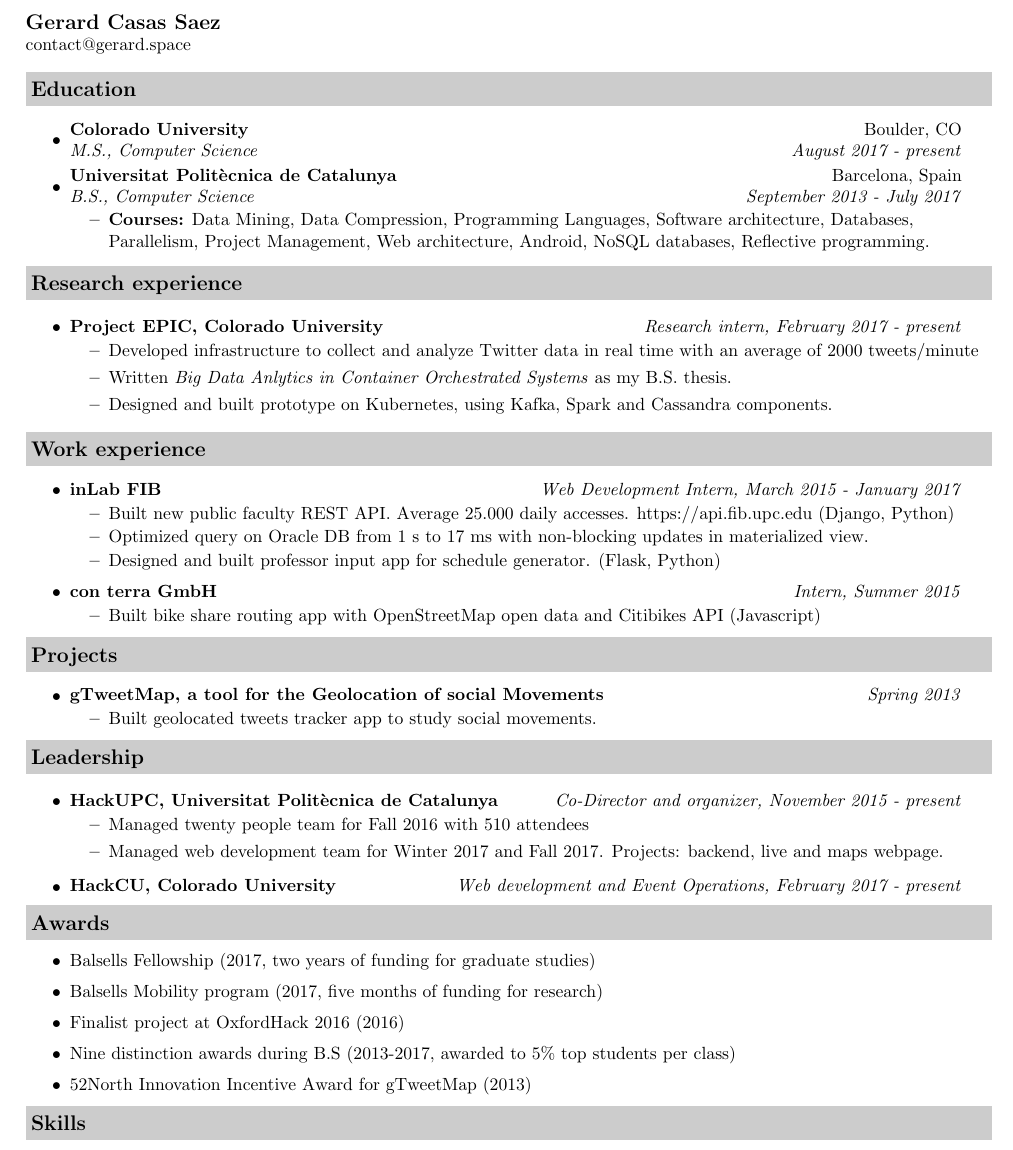
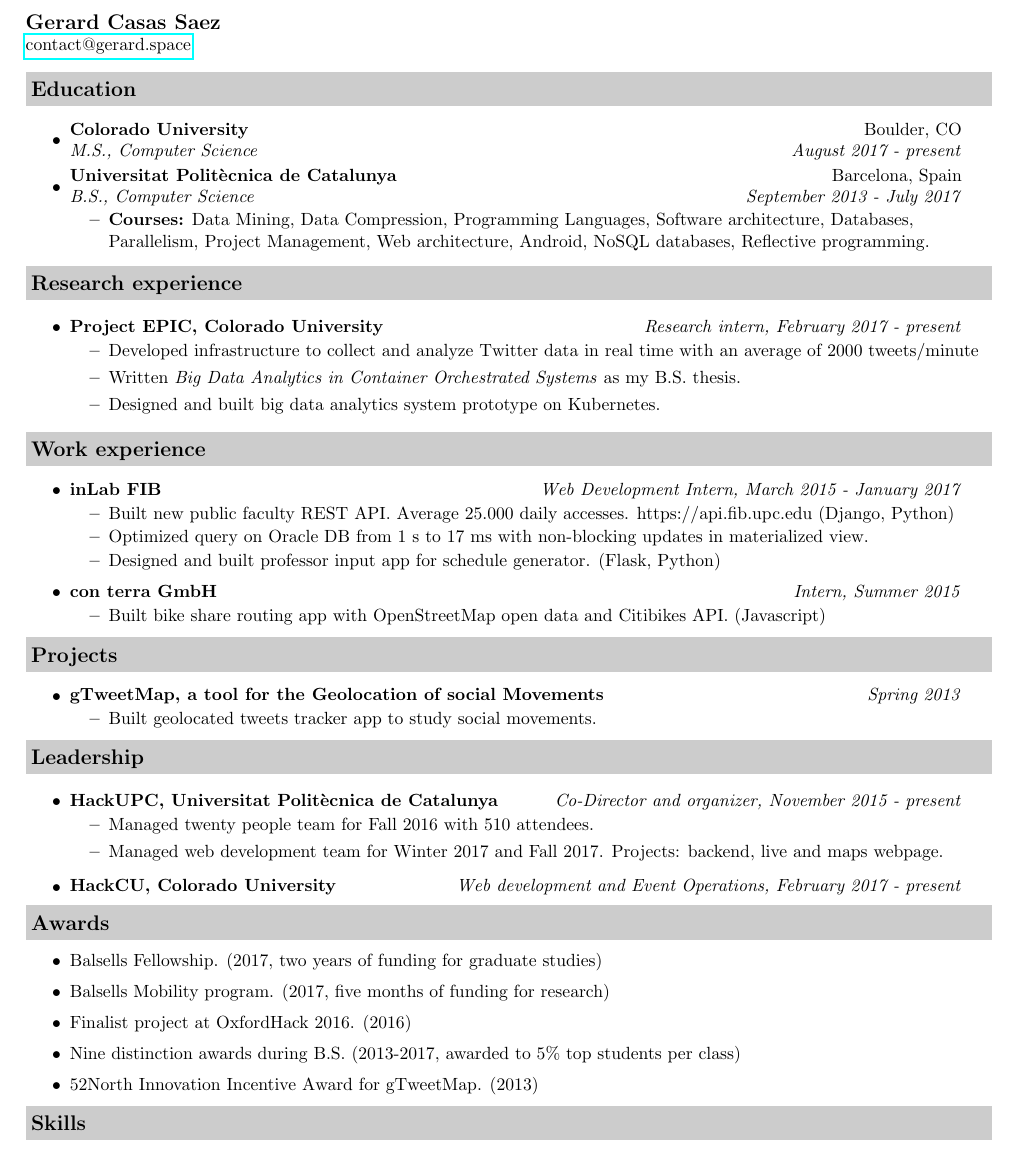
Before and after one commit to casassg/resume, a LaTeX CV (src/resume.tex): part of the page, cut so that both start at the same text. Compiled offline with pdfLaTeX.

Commit message:
fix typo

```diff
--- a/src/resume.tex
+++ b/src/resume.tex
@@ -22,6 +22,8 @@
 \addtolength{\textwidth}{1.0in}
 \addtolength{\topmargin}{-0.5in}
 \addtolength{\textheight}{1.0in}
+\usepackage{hyperref}
+
 
 %-----------------------------------------------------------
 %Custom commands
@@ -45,7 +47,7 @@
 
 \begin{tabular*}{7.5in}{l@{\extracolsep{\fill}}r}
 \textbf{\large Gerard Casas Saez}\\
-contact@gerard.space
+\href{mailto:contact@gerard.space}{contact@gerard.space}
 \end{tabular*}
 \\
 
@@ -71,8 +73,8 @@ contact@gerard.space
 	\ressubheading{Project EPIC, Colorado University}{Boulder, CO}{Research intern}{Research intern, February 2017 - present}
 	\begin{itemize}
 		\item Developed infrastructure to collect and analyze Twitter data in real time with an average of 2000 tweets/minute
-		\item Written \textit{Big Data Anlytics in Container Orchestrated Systems} as my B.S. thesis.
-		\item Designed and built prototype on Kubernetes, using Kafka, Spark and Cassandra components.
+		\item Written \textit{Big Data Analytics in Container Orchestrated Systems} as my B.S. thesis.
+		\item Designed and built big data analytics system prototype on Kubernetes.
 	\end{itemize}
 %\item
 \end{itemize}
@@ -91,7 +93,7 @@ contact@gerard.space
 	\ressubheading{con terra GmbH}{Münster, Germany}{Intern}{Intern, Summer 2015}
 	\begin{itemize}
 		% \resitem{Analyzed travel distances Bundesliga fans by team (FME Desktop - ETL tool)}
-		\resitem{Built bike share routing app with OpenStreetMap open data and Citibikes API (Javascript)}
+		\resitem{Built bike share routing app with OpenStreetMap open data and Citibikes API. (Javascript)}
 	\end{itemize}
 
 \end{itemize}
@@ -120,11 +122,11 @@ contact@gerard.space
 
 \resheading{Awards}
 \begin{itemize}
-    \resitem{Balsells Fellowship (2017, two years of funding for graduate studies)}
-    \resitem{Balsells Mobility program (2017, five months of funding for research)}
-    \resitem{Finalist project at OxfordHack 2016 (2016)}
-    \resitem{Nine distinction awards during B.S (2013-2017, awarded to 5\% top students per class)}
-    \resitem{52North Innovation Incentive Award for gTweetMap (2013)}
+    \resitem{Balsells Fellowship. (2017, two years of funding for graduate studies)}
+    \resitem{Balsells Mobility program. (2017, five months of funding for research)}
+    \resitem{Finalist project at OxfordHack 2016. (2016)}
+    \resitem{Nine distinction awards during B.S. (2013-2017, awarded to 5\% top students per class)}
+    \resitem{52North Innovation Incentive Award for gTweetMap. (2013)}
 \end{itemize}
 
 \resheading{Skills}
```
Also changed, not shown: pdf/resume.pdf, src/resume.tex (2 more changed lines).
